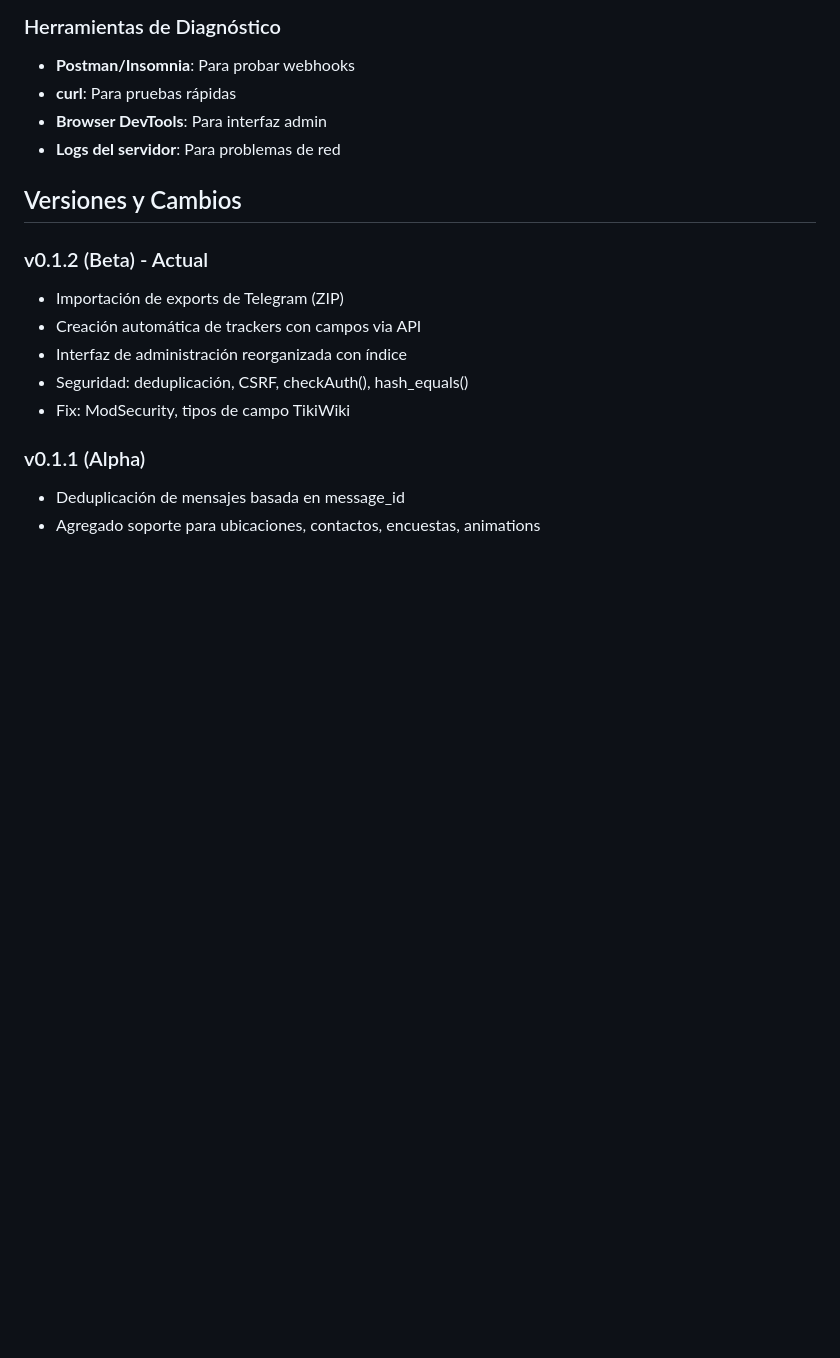
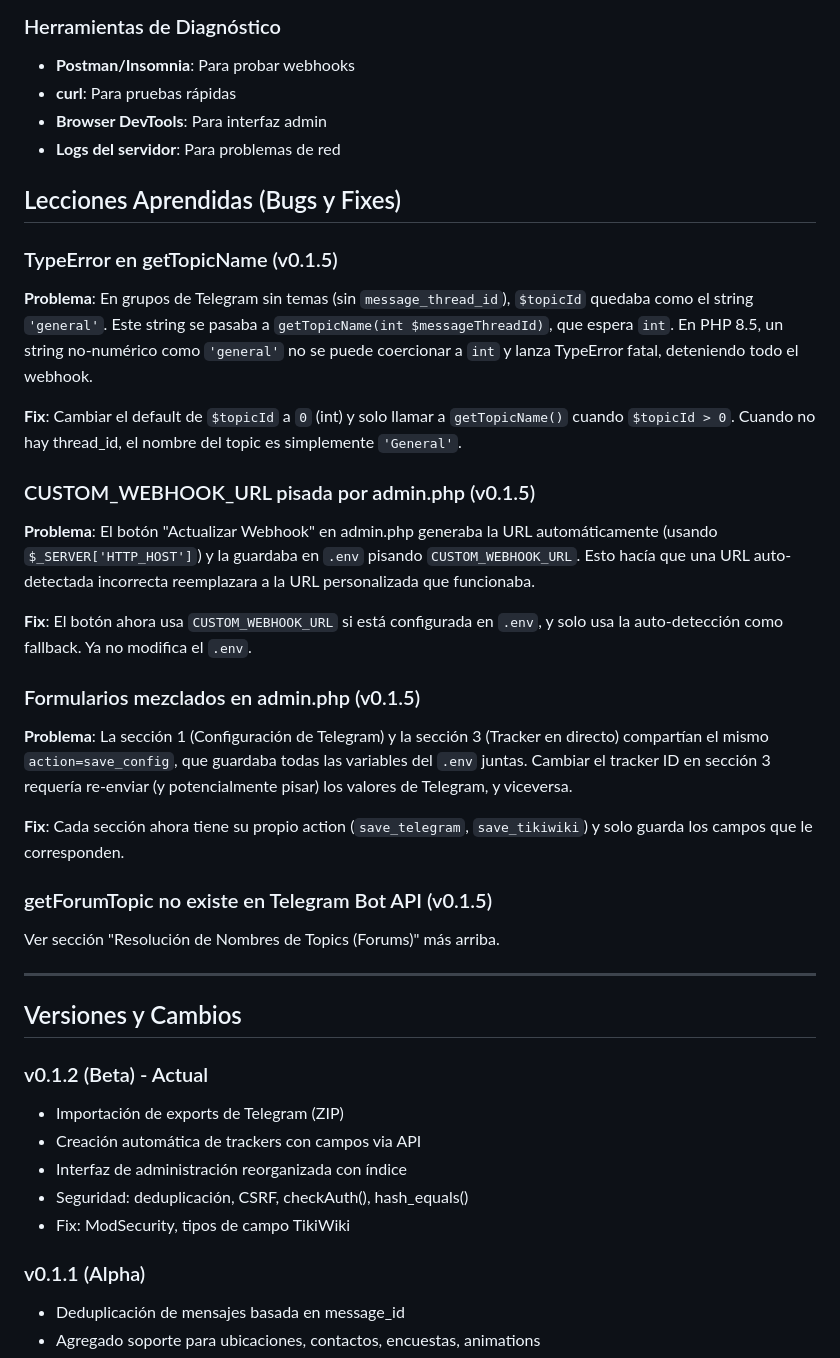
Before and after one commit to cheperico/trackergram, a Markdown page: TECHNICAL.md, the part around the change. Drawn GitHub-style; blank space fills up the shorter version.

Commit message:
Docs: agregar lecciones aprendidas en TECHNICAL.md

```diff
--- a/TECHNICAL.md
+++ b/TECHNICAL.md
@@ -428,6 +428,32 @@ El sistema mapea automáticamente los campos de Telegram a los campos del tracke
 - **Browser DevTools**: Para interfaz admin
 - **Logs del servidor**: Para problemas de red
 
+## Lecciones Aprendidas (Bugs y Fixes)
+
+### TypeError en getTopicName (v0.1.5)
+
+**Problema**: En grupos de Telegram sin temas (sin `message_thread_id`), `$topicId` quedaba como el string `'general'`. Este string se pasaba a `getTopicName(int $messageThreadId)`, que espera `int`. En PHP 8.5, un string no-numérico como `'general'` no se puede coercionar a `int` y lanza TypeError fatal, deteniendo todo el webhook.
+
+**Fix**: Cambiar el default de `$topicId` a `0` (int) y solo llamar a `getTopicName()` cuando `$topicId > 0`. Cuando no hay thread_id, el nombre del topic es simplemente `'General'`.
+
+### CUSTOM_WEBHOOK_URL pisada por admin.php (v0.1.5)
+
+**Problema**: El botón "Actualizar Webhook" en admin.php generaba la URL automáticamente (usando `$_SERVER['HTTP_HOST']`) y la guardaba en `.env` pisando `CUSTOM_WEBHOOK_URL`. Esto hacía que una URL auto-detectada incorrecta reemplazara a la URL personalizada que funcionaba.
+
+**Fix**: El botón ahora usa `CUSTOM_WEBHOOK_URL` si está configurada en `.env`, y solo usa la auto-detección como fallback. Ya no modifica el `.env`.
+
+### Formularios mezclados en admin.php (v0.1.5)
+
+**Problema**: La sección 1 (Configuración de Telegram) y la sección 3 (Tracker en directo) compartían el mismo `action=save_config`, que guardaba todas las variables del `.env` juntas. Cambiar el tracker ID en sección 3 requería re-enviar (y potencialmente pisar) los valores de Telegram, y viceversa.
+
+**Fix**: Cada sección ahora tiene su propio action (`save_telegram`, `save_tikiwiki`) y solo guarda los campos que le corresponden.
+
+### getForumTopic no existe en Telegram Bot API (v0.1.5)
+
+Ver sección "Resolución de Nombres de Topics (Forums)" más arriba.
+
+---
+
 ## Versiones y Cambios
 
 ### v0.1.2 (Beta) - Actual
```
